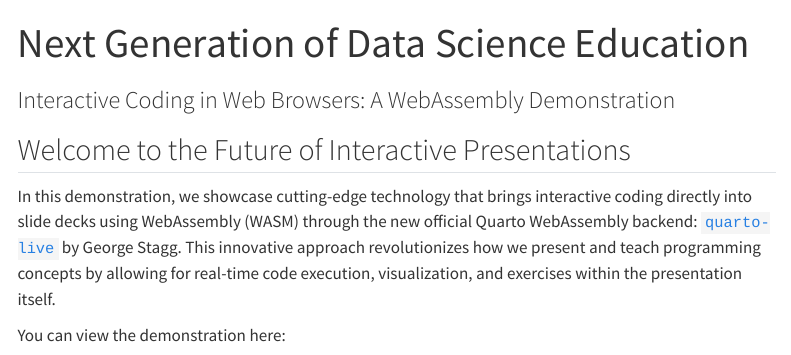
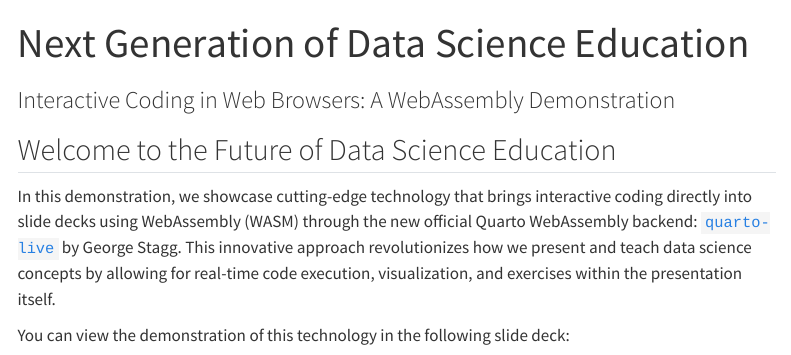
Before and after one commit to coatless-tutorials/next-gen-data-science-education-wasm, a Quarto document (index.qmd): the page in a window 1100 px wide, from its top. Rendered offline with R 4.5, knitr and Pandoc in place of Quarto, with nearby package versions; menus at the side of the page are left out.

Commit message:
Clean up splash

```diff
--- a/index.qmd
+++ b/index.qmd
@@ -7,11 +7,11 @@ format:
     toc-depth: 2
 ---
 
-## Welcome to the Future of Interactive Presentations
+## Welcome to the Future of Data Science Education
 
-In this demonstration, we showcase cutting-edge technology that brings interactive coding directly into slide decks using WebAssembly (WASM) through the new official Quarto WebAssembly backend: [`quarto-live`](https://r-wasm.github.io/quarto-live/) by George Stagg. This innovative approach revolutionizes how we present and teach programming concepts by allowing for real-time code execution, visualization, and exercises within the presentation itself.
+In this demonstration, we showcase cutting-edge technology that brings interactive coding directly into slide decks using WebAssembly (WASM) through the new official Quarto WebAssembly backend: [`quarto-live`](https://r-wasm.github.io/quarto-live/) by George Stagg. This innovative approach revolutionizes how we present and teach data science concepts by allowing for real-time code execution, visualization, and exercises within the presentation itself.
 
-You can view the demonstration here:
+You can view the demonstration of this technology in the following slide deck:
 
 {{< revealjs file="slides/lecture-01.html" height="500px">}}
 
```
